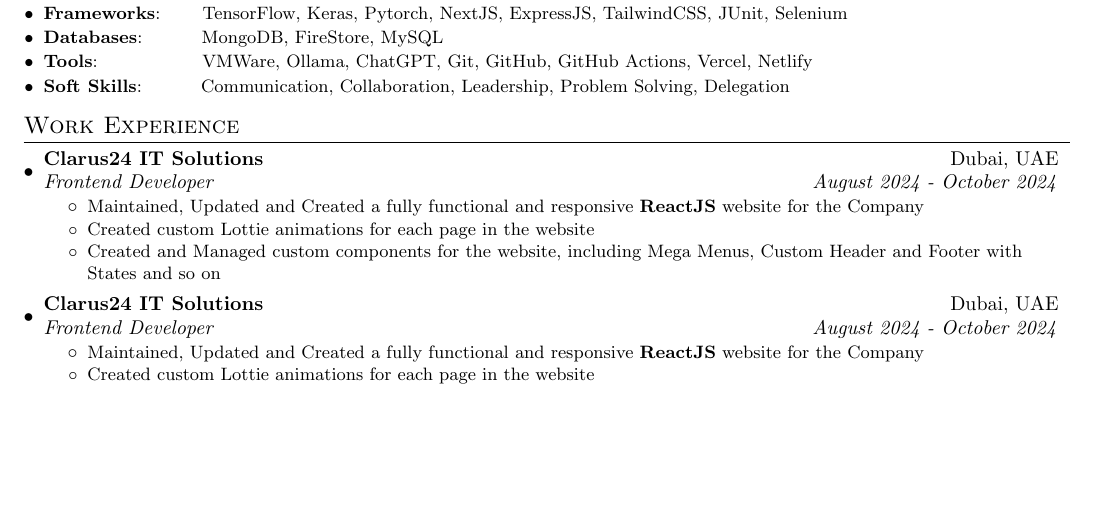
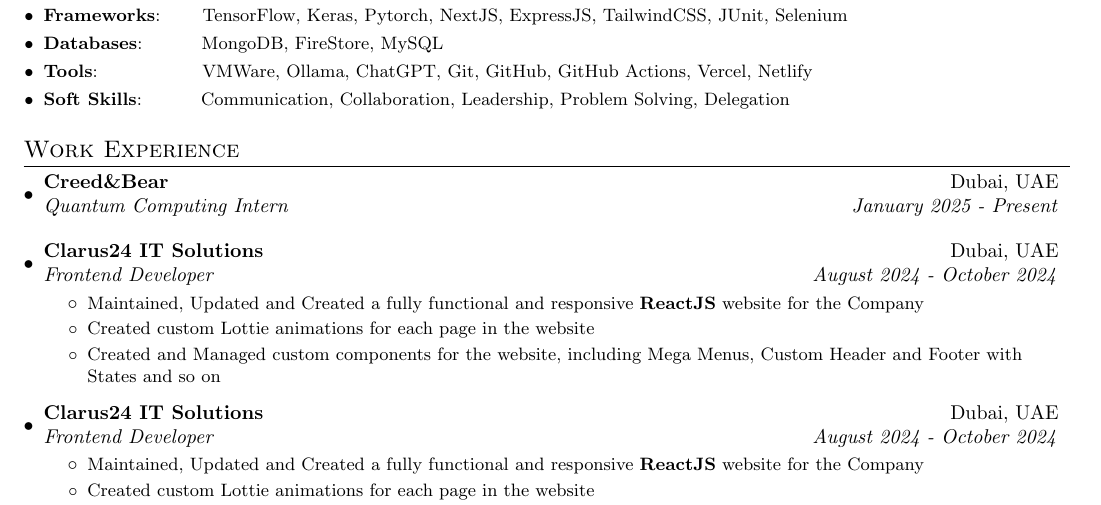
Before and after one commit to adityashibu/CV, a LaTeX CV (cv.tex): part of page 1 of 2, cut so that both start at the same text, the shorter picture padded with empty space. Compiled offline with pdfLaTeX.

Commit message:
Edited CV to include new position

```diff
--- a/cv.tex
+++ b/cv.tex
@@ -121,6 +121,8 @@
 
 \section{Work Experience}
 	\resumeSubHeadingListStart
+        \resumeSubheading{Creed\&Bear}{Dubai, UAE} {Quantum Computing Intern}{January 2025 - Present}
+		\vspace{5pt}
 		\resumeSubheading{Clarus24 IT Solutions}{Dubai, UAE} {Frontend Developer}{August 2024 - October 2024}
         \resumeItemListStart
 			\resumeItemWithoutTitle{Maintained, Updated and Created a fully functional and responsive \textbf{ReactJS} website for the Company}
```
